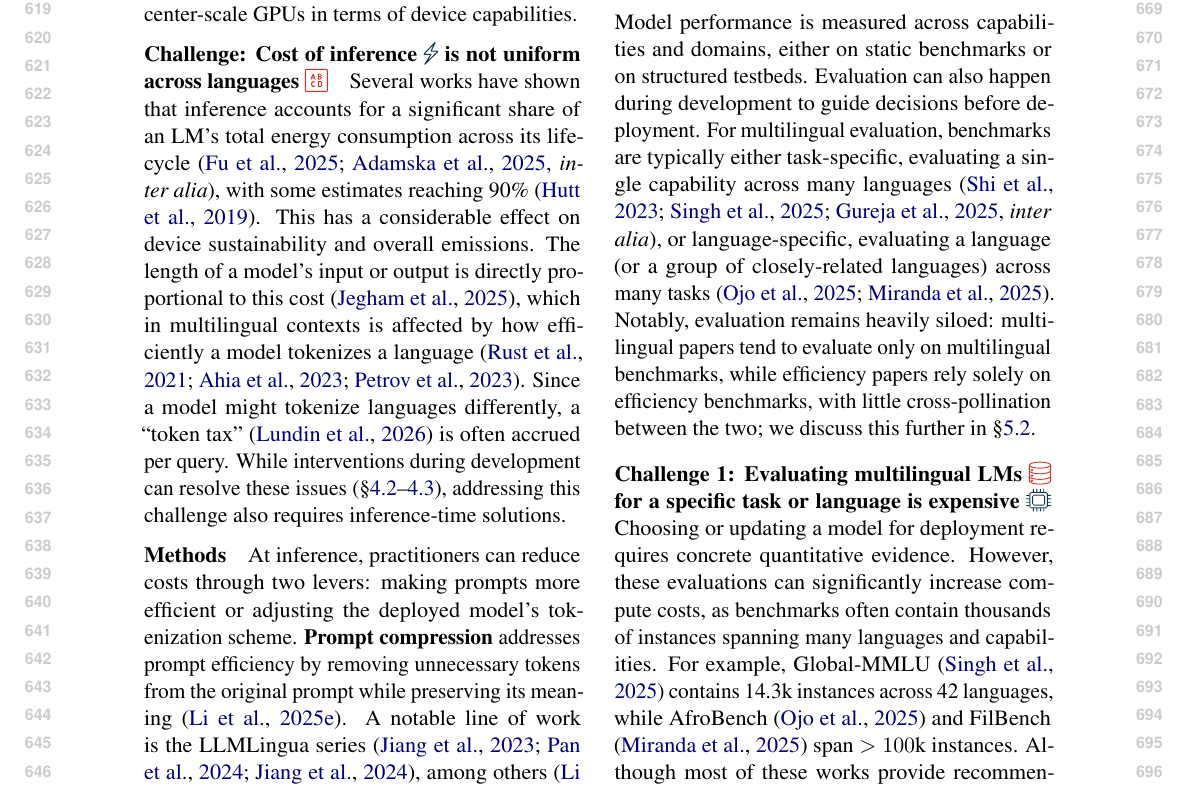
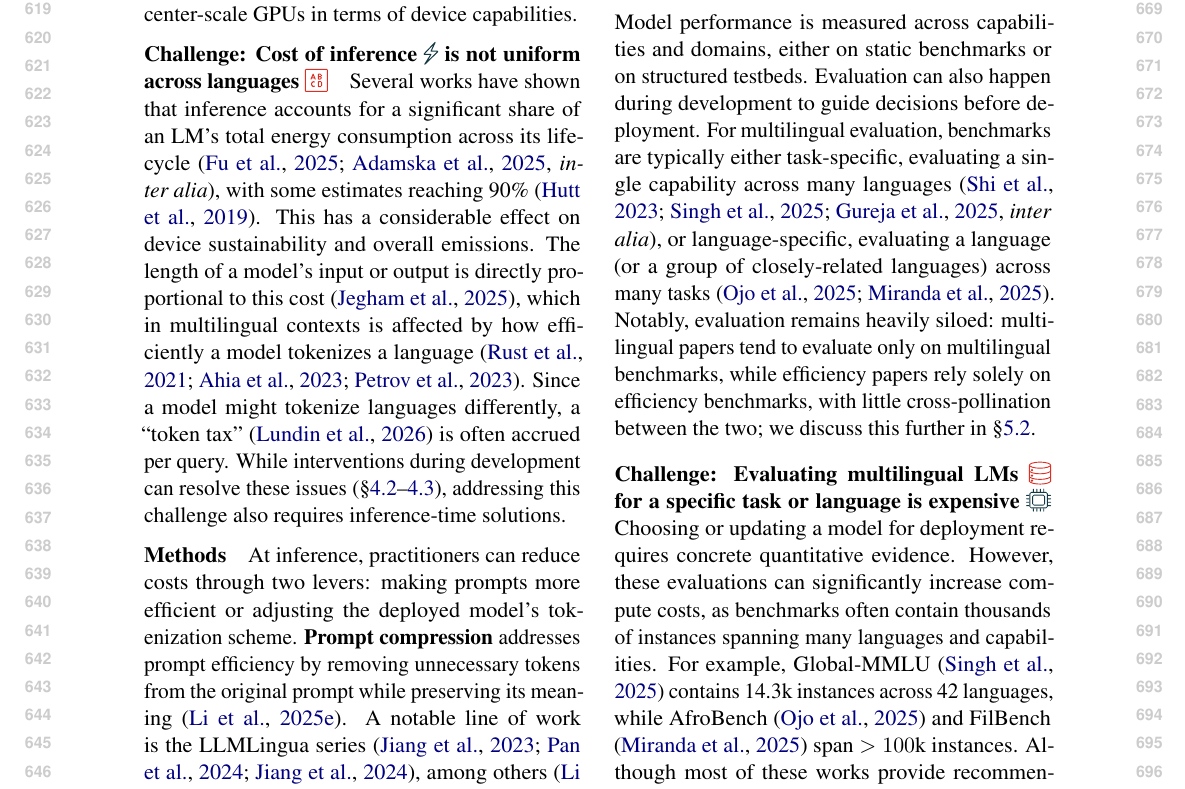
Before and after one commit to ljvmiranda921/multilinguality-at-the-edge, a LaTeX paper (tacl2021v1-template.tex): part of page 7 of 27, cut so that both start at the same text. Compiled offline with pdfLaTeX.

Commit message:
[wip] Update

```diff
--- a/tacl2021v1-template.tex
+++ b/tacl2021v1-template.tex
@@ -486,8 +486,7 @@ For multilingual evaluation, benchmarks are typically either task-specific, eval
 language-specific, evaluating a language (or a group of closely-related languages) across many tasks \citep{ojo-etal-2025-afrobench,miranda-etal-2025-filbench}.
 Notably, evaluation remains heavily siloed: multilingual papers tend to evaluate only on multilingual benchmarks, while efficiency papers rely solely on efficiency benchmarks, with little cross-pollination between the two; we discuss this further in \S\ref{sec:evaluation_is_siloed}.
 
-% \paragraph{Challenge 1: Multilingual and edge evaluation are isolated from one another}
-\paragraph{Challenge 1: Evaluating multilingual LMs \icondata{} for a specific task or language is expensive \iconcompute{}}
+\paragraph{Challenge: Evaluating multilingual LMs \icondata{} for a specific task or language is expensive \iconcompute{}}
 Choosing or updating a model for deployment requires concrete quantitative evidence.
 However, these evaluations can significantly increase compute costs, as benchmarks often contain thousands of instances spanning many languages and capabilities.
 For example, Global-MMLU \citep{singh-etal-2025-global} contains 14.3k instances across 42 languages, while AfroBench \citep{ojo-etal-2025-afrobench} and FilBench \citep{miranda-etal-2025-filbench} span $>100\text{k}$ instances.
```
